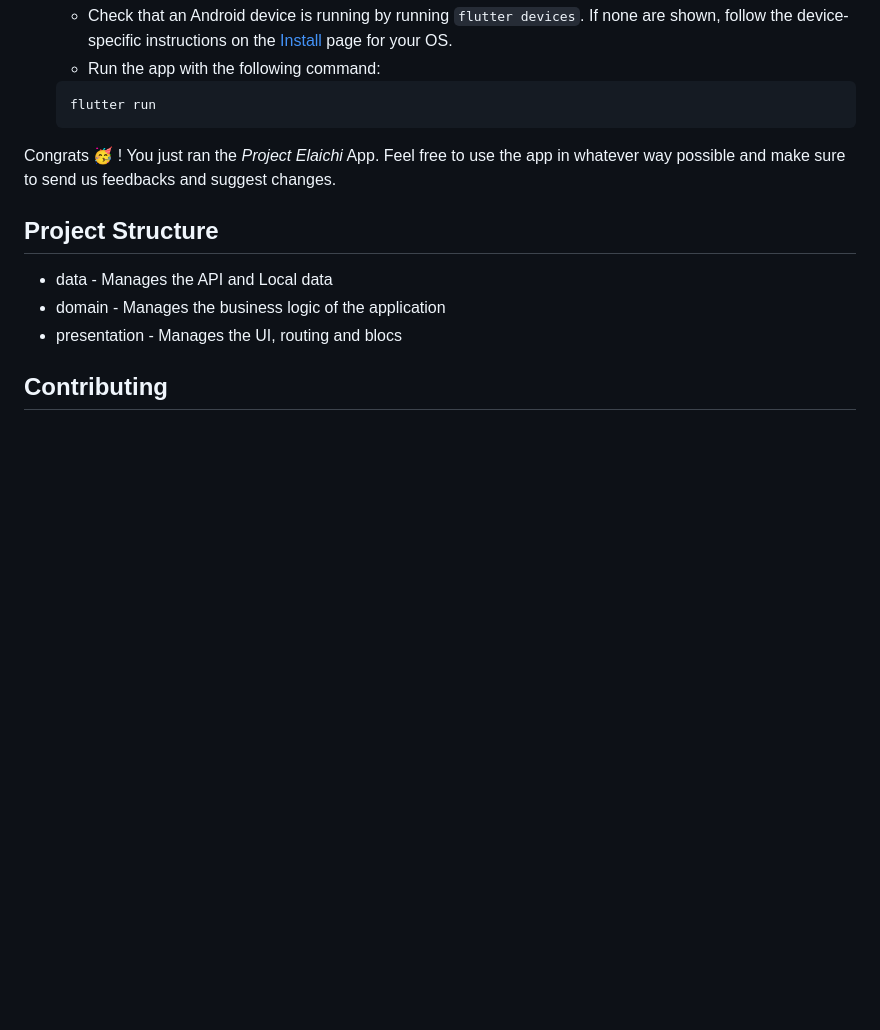
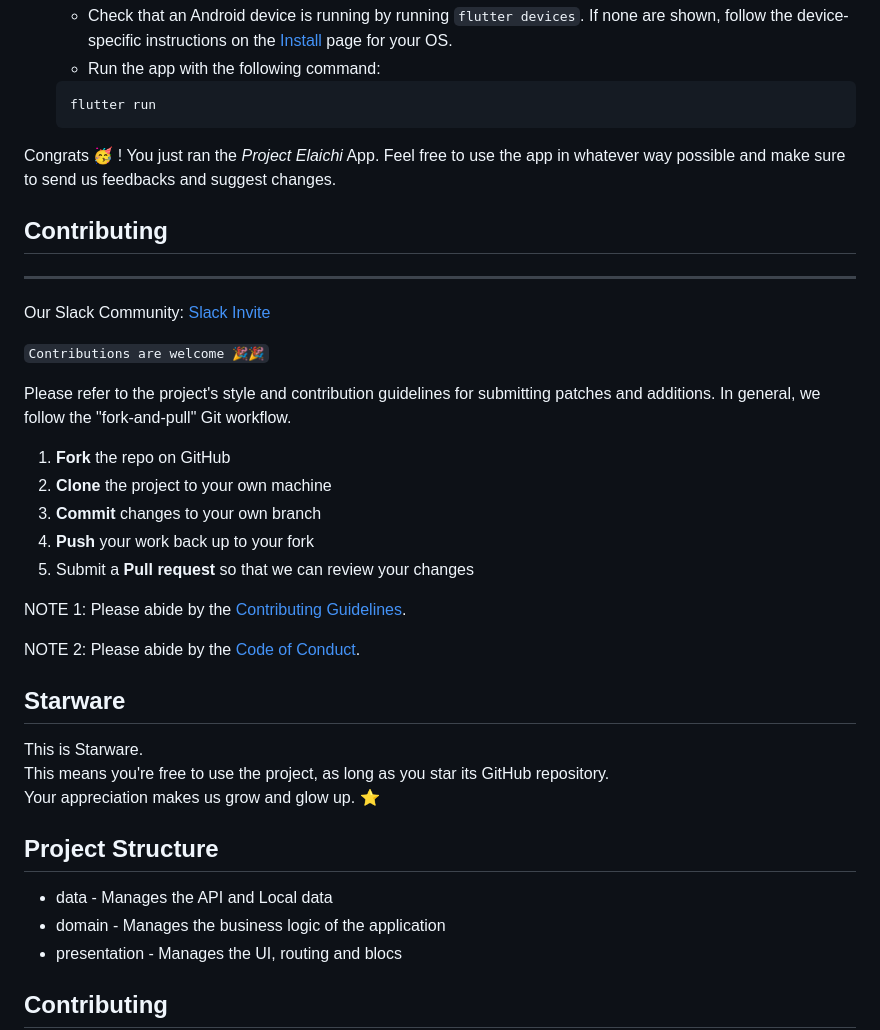
Before and after one commit to dscnitrourkela/project-elaichi, a Markdown page: README.md, the part around the change printed below. GitHub-like rendering; blank space fills up the shorter version.

```diff
--- a/README.md
+++ b/README.md
@@ -50,6 +55,31 @@ This is the development repository for campus guide at NIT Rourkela.
 Congrats 🥳 ! You just ran the _Project Elaichi_ App.
 Feel free to use the app in whatever way possible and make sure to send us feedbacks and suggest changes.
 
+## Contributing
+------------
+Our Slack Community: [Slack Invite](http://bit.ly/NITRDevs) <br>
+
+`Contributions are welcome 🎉🎉`
+
+Please refer to the project's style and contribution guidelines for submitting patches and additions. In general, we follow the "fork-and-pull" Git workflow.
+
+ 1. **Fork** the repo on GitHub
+ 2. **Clone** the project to your own machine
+ 3. **Commit** changes to your own branch
+ 4. **Push** your work back up to your fork
+ 5. Submit a **Pull request** so that we can review your changes
+
+NOTE 1: Please abide by the [Contributing Guidelines](./CONTRIBUTING.md).
+
+NOTE 2: Please abide by the [Code of Conduct](./CODE_OF_CONDUCT.md).
+
+
+## Starware
+
+This is Starware.
+This means you're free to use the project, as long as you star its GitHub repository.
+Your appreciation makes us grow and glow up. ⭐
+
 ## Project Structure
 
 - data - Manages the API and Local data
```
Also changed, not shown: other parts of README.md (+6 -1 lines), .github/PULL_REQUEST_TEMPLATE.md (added, +17 -0 lines), CODE_OF_CONDUCT.md (added, +76 -0 lines), RepoCover.png (added), dsc_nitr.png (deleted), 1 other file.
